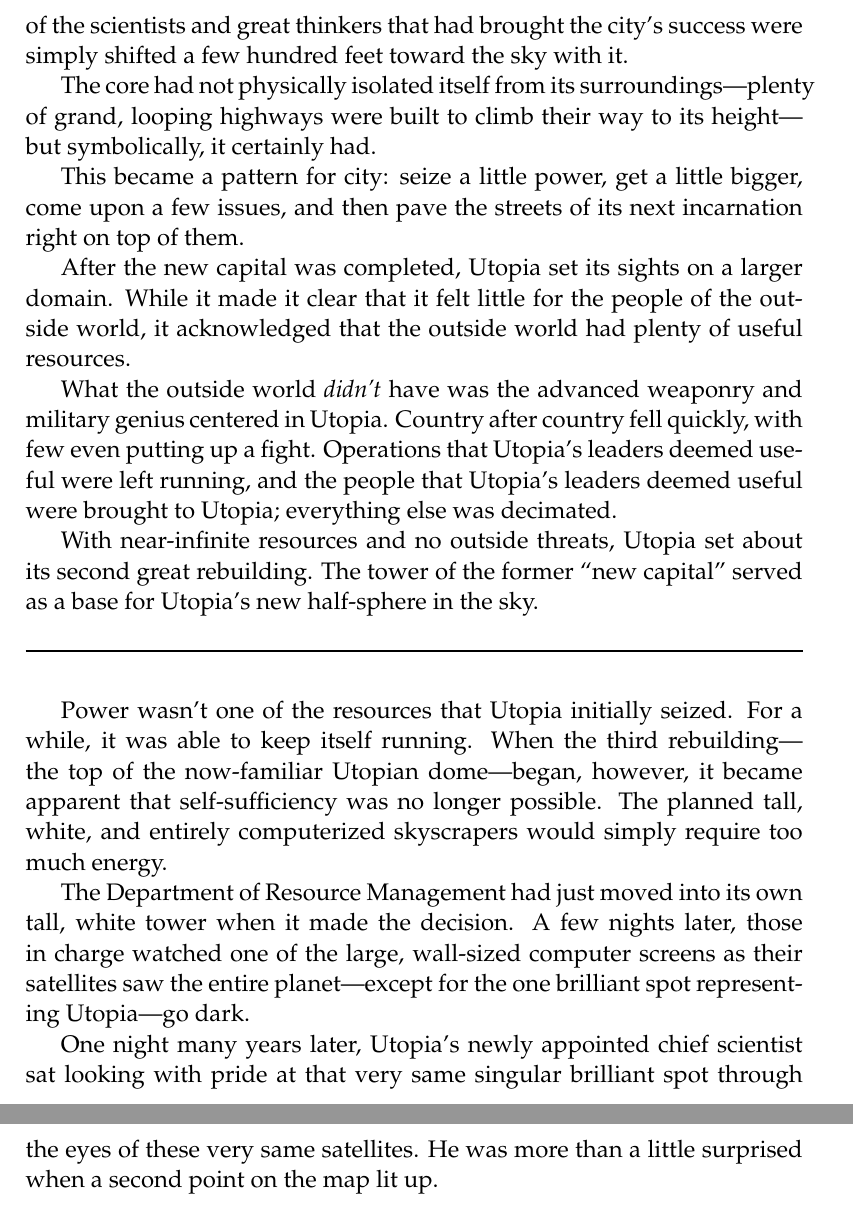
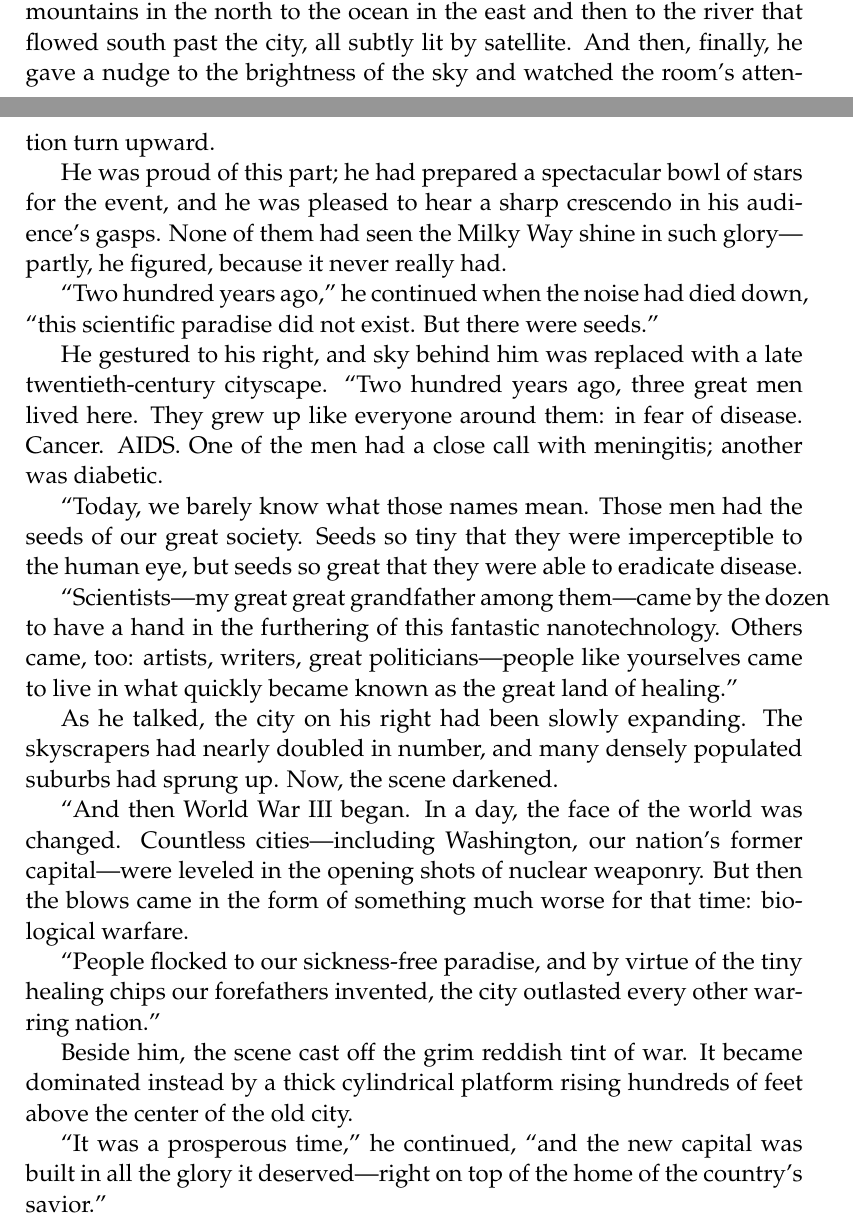
Before and after one commit to alloy-d/short, a LaTeX book (summer-story.tex): two parts of pages 12 and 13 of 13 before the commit and two parts of pages 11 and 12 of 12 after it, joined at a grey line, cut at the place of the change. Compiled offline with pdfLaTeX.

Commit message:
Summer story: second chapter rewrite in progress!

```diff
--- a/summer-story.tex
+++ b/summer-story.tex
@@ -407,3 +397,0 @@ capital was built directly atop what had been the center of the old
-city.  All of the scientists and great thinkers that had brought the
-city's success were simply shifted a few hundred feet toward the sky
-with it.
@@ -410,50 +403,55 @@ with it.
 
-The core had not physically isolated itself from its
-surroundings---plenty of grand, looping highways were built to climb
-their way to its height---but symbolically, it certainly had.
+It was a difficult choice, the speaker knew, so he had offered his
+audience a little help. He watched as the collective gaze moved from the
+mountains in the north to the ocean in the east and then to the river
+that flowed south past the city, all subtly lit by satellite. And then,
+finally, he gave a nudge to the brightness of the sky and watched the
+room's attention turn upward.
 
-This became a pattern for city: seize a little power, get a little
-bigger, come upon a few issues, and then pave the streets of its next
-incarnation right on top of them.
+He was proud of this part; he had prepared a spectacular bowl of stars
+for the event, and he was pleased to hear a sharp crescendo in his
+audience's gasps. None of them had seen the Milky Way shine in such
+glory---partly, he figured, because it never really had.
 
-After the new capital was completed, Utopia set its sights on a larger
-domain.  While it made it clear that it felt little for the people of
-the outside world, it acknowledged that the outside world had plenty of
-useful resources.
+``Two hundred years ago,'' he continued when the noise had died down,
+``this scientific paradise did not exist. But there were seeds.''
 
-What the outside world \emph{didn't} have was the advanced weaponry and
-military genius centered in Utopia.  Country after country fell quickly,
-with few even putting up a fight.  Operations that Utopia's leaders
-deemed useful were left running, and the people that Utopia's leaders
-deemed useful were brought to Utopia; everything else was decimated.
+He gestured to his right, and sky behind him was replaced with a
+late twentieth-century cityscape. ``Two hundred years ago, three great
+men lived here. They grew up like everyone around them: in fear of
+disease. Cancer. AIDS. One of the men had a close call with meningitis;
+another was diabetic.
 
-% TODO: come upon a few issues?  I think this is really going downhill
-% here.
+``Today, we barely know what those names mean. Those men had the seeds
+of our great society. Seeds so tiny that they were imperceptible to the
+human eye, but seeds so great that they were able to eradicate disease.
 
-With near-infinite resources and no outside threats, Utopia set about
-its second great rebuilding.  The tower of the former ``new capital''
-served as a base for Utopia's new half-sphere in the sky.
+``Scientists---my great great grandfather among them---came by the dozen
+to have a hand in the furthering of this fantastic nanotechnology.
+Others came, too: artists, writers, great politicians---people like
+yourselves came to live in what quickly became known as the great land
+of healing.''
 
-\medskip
-{\centering\rule{\linewidth}{1pt}}
-\smallskip
+As he talked, the city on his right had been slowly expanding. The
+skyscrapers had nearly doubled in number, and many densely populated
+suburbs had sprung up. Now, the scene darkened.
 
-Power wasn't one of the resources that Utopia initially seized.  For a
-while, it was able to keep itself running.  When the third
-rebuilding---the top of the now-familiar Utopian dome---began, however,
-it became apparent that self-sufficiency was no longer possible.  The
-planned tall, white, and entirely computerized skyscrapers would simply
-require too much energy.
+``And then World War III began. In a day, the face of the world was
+changed. Countless cities---including Washington, our nation's former
+capital---were leveled in the opening shots of nuclear weaponry. But
+then the blows came in the form of something much worse for that time:
+biological warfare.
 
-The Department of Resource Management had just moved into its own tall,
-white tower when it made the decision.  A few nights later, those in
-charge watched one of the large, wall-sized computer screens as their
-satellites saw the entire planet---except for the one brilliant spot
-representing Utopia---go dark.
+``People flocked to our sickness-free paradise, and by virtue of the
+tiny healing chips our forefathers invented, the city outlasted every
+other warring nation.''
 
-One night many years later, Utopia's newly appointed chief scientist sat
-looking with pride at that very same singular brilliant spot through the
-eyes of these very same satellites.  He was more than a little surprised
-when a second point on the map lit up.
+Beside him, the scene cast off the grim reddish tint of war. It became
+dominated instead by a thick cylindrical platform rising hundreds of
+feet above the center of the old city.
+
+``It was a prosperous time,'' he continued, ``and the new capital
+was built in all the glory it deserved---right on top of the home of
+the country's savior.''
 
 \end{document}
```
Also changed, not shown: summer-story.tex (48 more changed lines).
